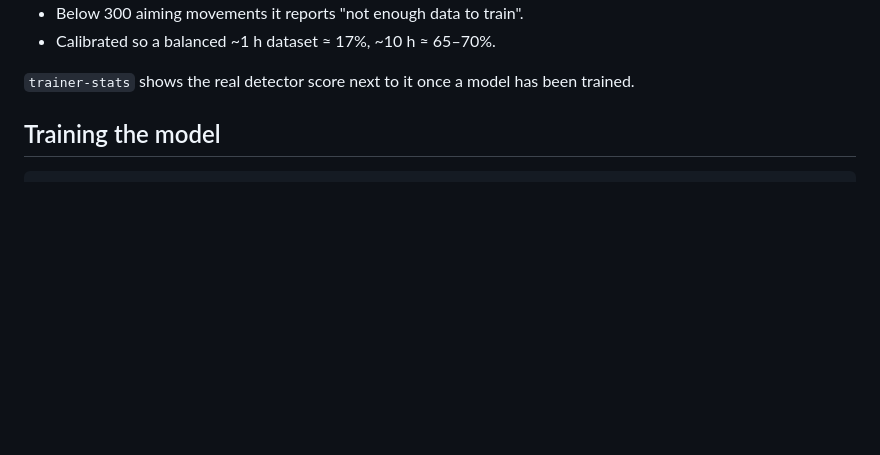
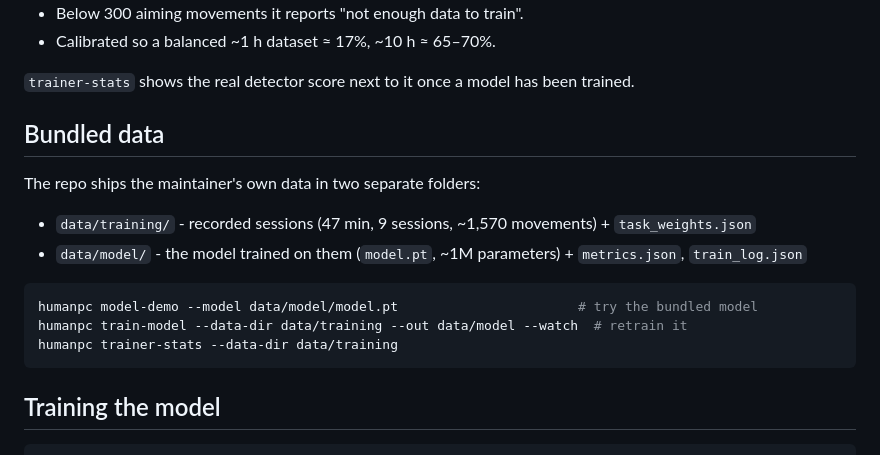
Before and after one commit to ibrokhimel/humanpc, a Markdown page: docs/TRAINER.md, the part around the change. GitHub-like rendering; blank space fills up the shorter version.

````diff
--- a/docs/TRAINER.md
+++ b/docs/TRAINER.md
@@ -92,6 +92,19 @@ heuristic (`learn/report.py`), not a measurement:
 - Calibrated so a balanced ~1 h dataset ≈ 17%, ~10 h ≈ 65–70%.
 
 `trainer-stats` shows the real detector score next to it once a model has been trained.
+
+## Bundled data
+
+The repo ships the maintainer's own data in two separate folders:
+
+- `data/training/` - recorded sessions (47 min, 9 sessions, ~1,570 movements) + `task_weights.json`
+- `data/model/` - the model trained on them (`model.pt`, ~1M parameters) + `metrics.json`, `train_log.json`
+
+```bash
+humanpc model-demo --model data/model/model.pt                       # try the bundled model
+humanpc train-model --data-dir data/training --out data/model --watch  # retrain it
+humanpc trainer-stats --data-dir data/training
+```
 
 ## Training the model
 
````
Also changed, not shown: README.md (+3 -0 lines).
